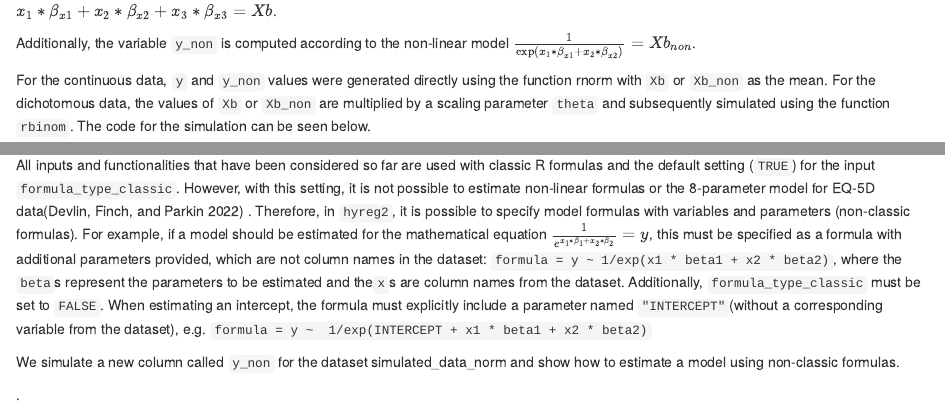
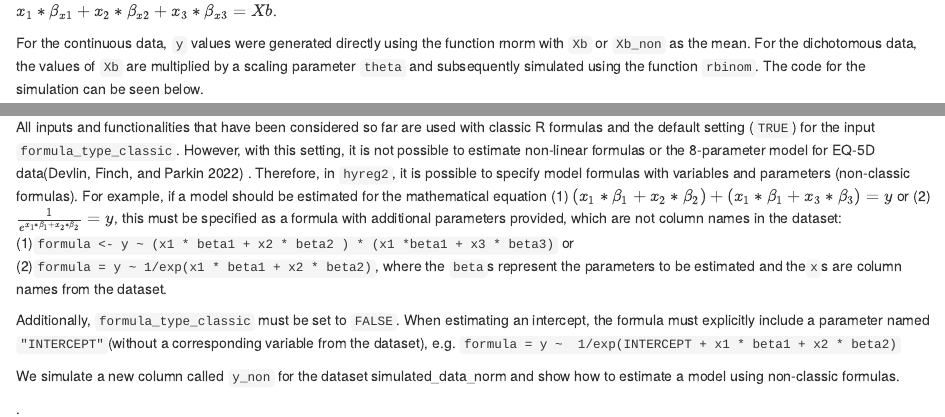
Before and after one commit to cran/hyreg2, an R Markdown document (inst/doc/hyreg2_basics-vignette.Rmd): the page in a window 1100 px wide, from 1560 px down, and a second part further down, joined at a grey line. The pictures show the output file inst/doc/hyreg2_basics-vignette.html that the author committed with the source, opened offline.

Commit message:
version 1.1.1

````diff
--- a/inst/doc/hyreg2_basics-vignette.Rmd
+++ b/inst/doc/hyreg2_basics-vignette.Rmd
@@ -57,10 +57,9 @@ Based on these, outcome values `y` are generated according to the linear predict
 
 $x_1 * \beta_{x1} +x_2 *  \beta_{x2}+ x_3 * \beta_{x3} = Xb$.
 
-Additionally, the variable `y_non` is computed according to the non-linear model $\frac{1}{\exp(x_1 * \beta_{x1} + x_2 * \beta_{x2})} = Xb_{non}$.
 
-For the continuous data, `y` and `y_non` values were generated directly using the function rnorm with `Xb` or `Xb_non` as the mean.
-For the dichotomous data, the values of `Xb` or `Xb_non` are multiplied by a scaling parameter `theta` and subsequently simulated using the function `rbinom`.
+For the continuous data, `y` values were generated directly using the function rnorm with `Xb` or `Xb_non` as the mean.
+For the dichotomous data, the values of `Xb` are multiplied by a scaling parameter `theta` and subsequently simulated using the function `rbinom`.
 The code for the simulation can be seen below.
 
 ```{r chunk-1, message=FALSE, warning=FALSE}
@@ -741,7 +740,8 @@ summary_hyreg2(mod_partialc)
 All inputs and functionalities that have been considered so far are used with classic R formulas and the default setting (`TRUE`) for the input `formula_type_classic`.
 However, with this setting, it is not possible to estimate non-linear formulas or the 8-parameter model for EQ-5D data[@devlin2022] .
 Therefore, in `hyreg2`, it is possible to specify model formulas with variables and parameters (non-classic formulas).
-For example, if a model should be estimated for the mathematical equation $\frac{1}{e^{x_1 * \beta_{1} + x_2 *  \beta_{2}}} = y$, this must be specified as a formula with additional parameters provided, which are not column names in the dataset: `formula = y ~ 1/exp(x1 * beta1 + x2 * beta2)`, where the `beta`s represent the parameters to be estimated and the`x`s are column names from the dataset.
+For example, if a model should be estimated for the mathematical equation (1) $(x_1 * \beta_1 + x_2 * \beta_2) + (x_1 * \beta_1 + x_3 * \beta_3) = y$ or (2) $\frac{1}{e^{x_1 * \beta_{1} + x_2 *  \beta_{2}}} = y$, this must be specified as a formula with additional parameters provided, which are not column names in the dataset: (1)` formula <- y ~ (x1 * beta1 + x2 * beta2 ) * (x1 *beta1 + x3 * beta3)` or (2)`formula = y ~ 1/exp(x1 * beta1 + x2 * beta2)`, where the `beta`s represent the parameters to be estimated and the`x`s are column names from the dataset.
+
 Additionally, `formula_type_classic` must be set to `FALSE`.
 When estimating an intercept, the formula must explicitly include a parameter named `"INTERCEPT"`(without a corresponding variable from the dataset), e.g. `formula = y ~  1/exp(INTERCEPT + x1 * beta1 + x2 * beta2)`
 
````
Also changed, not shown: vignettes/hyreg2_basics-vignette.Rmd (+4 -4 lines), inst/doc/hyreg2_basics-vignette.html, 2 other files.
